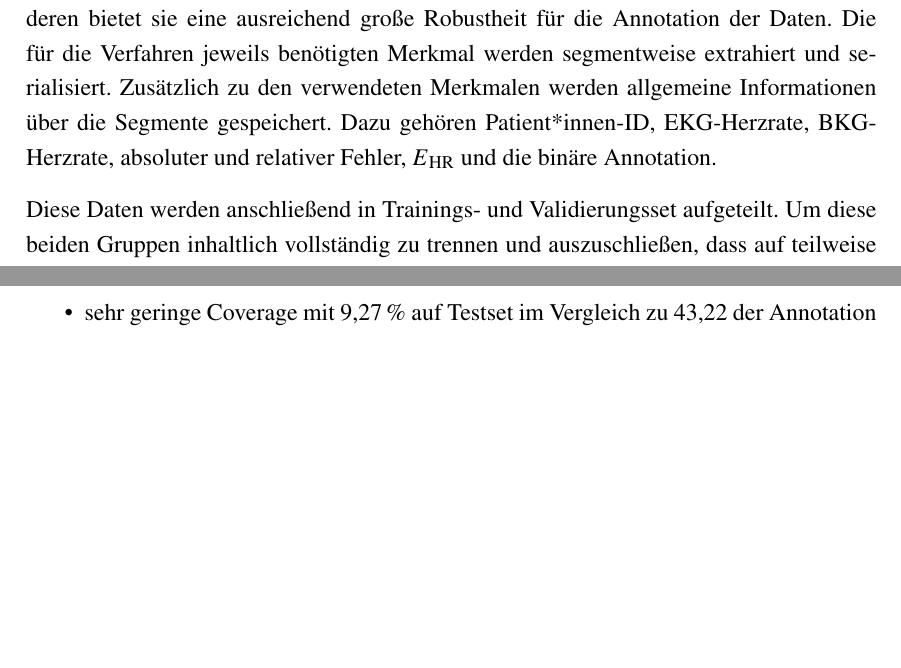
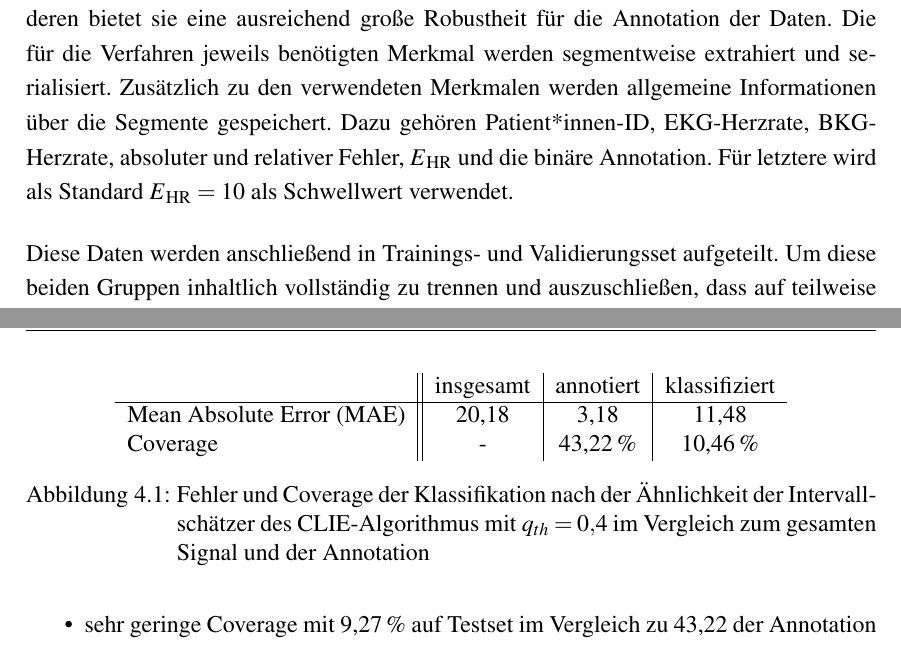
Before and after one commit to Zianor/Bachelorarbeit, a LaTeX thesis (Thesis/000arbeit.tex, which reads Thesis/doc/104existierendeVerfahren.tex): two parts of pages 47 and 48 of 59 before the commit and two parts of pages 47 and 49 of 59 after it, joined at a grey line, cut so that both start at the same text, the shorter picture padded with empty space. Compiled offline with pdfLaTeX.

Commit message:
fix: restored weird github stuff

```diff
--- a/Thesis/doc/104existierendeVerfahren.tex
+++ b/Thesis/doc/104existierendeVerfahren.tex
@@ -4,7 +4,7 @@ Im diesem Kapitel werden die betrachteten Daten näher untersucht. Das beinhalte
 
 \section{Aufbau und Evaluation der Verfahren}
 
-Um Modelle zur Beurteilung der Signalqualität anzuwenden und zu untersuchen, müssen sowohl die verwendeten Merkmale extrahiert als auch die Ergebnisse evaluiert werden. In den hier durchgeführten Untersuchungen wurde die Segmentlänge standardmäßig auf 10\,Sekunden festgelegt und der Abstand auf 1\,Sekunde, wodurch sich die Segmente je 90\,\% überlappen. Diese Segmentlänge wird zum einen häufiger verwendet\footcite[Vgl.][]{Yu2020, Sadek2016, Orphanidou2015} und zum anderen bietet sie eine ausreichend große Robustheit für die Annotation der Daten. Die für die Verfahren jeweils benötigten Merkmal werden segmentweise extrahiert und serialisiert. Zusätzlich zu den verwendeten Merkmalen werden allgemeine Informationen über die Segmente gespeichert. Dazu gehören Patient*innen-ID, EKG-Herzrate, BKG-Herzrate, absoluter und relativer Fehler, $E\textsubscript{HR}$ und die binäre Annotation.
+Um Modelle zur Beurteilung der Signalqualität anzuwenden und zu untersuchen, müssen sowohl die verwendeten Merkmale extrahiert als auch die Ergebnisse evaluiert werden. In den hier durchgeführten Untersuchungen wurde die Segmentlänge standardmäßig auf 10\,Sekunden festgelegt und der Abstand auf 1\,Sekunde, wodurch sich die Segmente je 90\,\% überlappen. Diese Segmentlänge wird zum einen häufiger verwendet\footcite[Vgl.][]{Yu2020, Sadek2016, Orphanidou2015} und zum anderen bietet sie eine ausreichend große Robustheit für die Annotation der Daten. Die für die Verfahren jeweils benötigten Merkmal werden segmentweise extrahiert und serialisiert. Zusätzlich zu den verwendeten Merkmalen werden allgemeine Informationen über die Segmente gespeichert. Dazu gehören Patient*innen-ID, EKG-Herzrate, BKG-Herzrate, absoluter und relativer Fehler, $E\textsubscript{HR}$ und die binäre Annotation. Für letztere wird als Standard $E\textsubscript{HR} = 10$ als Schwellwert verwendet.
 
 Diese Daten werden anschließend in Trainings- und Validierungsset aufgeteilt. Um diese beiden Gruppen inhaltlich vollständig zu trennen und auszuschließen, dass auf teilweise bekannten Daten validiert wird, geschieht die Trennung anhand der Patient*innen-IDs, sodass Segmente einer Person lediglich in einem der beiden Sets verwendet werden. Das Validierungsset in dieser Arbeit entspricht einem Drittel der Patient*innen, die restlichen zwei Drittel werden zur Datenexploration, zur Merkmalskonstruktion und zum Training verwendet. Die Verteilung der Label und des relativen Fehlers sind in Abbildung %TODO: Figure \ref{}
 gezeigt. Von den existierenden Verfahren benötigen zwei keine Trainingsphase, um vergleichbare Ergebnisse zu erhalten, wird auch bei diesen bei der Evaluation nur das Validierungsset betrachtet.
@@ -17,7 +17,18 @@ Zunächst werden die in Kapitel \ref{artefakterkennung} beschriebenen existieren
 
 \subsection{Ähnlichkeit der Intervallschätzer des CLIE-Algorithmus}
 
-Der \ac{SQI}, der die Ähnlichkeit der Intervallschätzer des \ac{CLIE}-Algorithmus angibt, wird im Normalfall herzschlagweise angewendet. Da die Datenannotion nur bereichsweise vorgenommen werden kann, wurde entschieden, ein Segment als informativ zu klassifizieren, wenn mit den Herzschlägen, deren \ac{SQI} über einem Schwellwert $q_{th}$ liegt, eine Coverage von über 85\,\% auf dem Segment erreicht wird. Zum Testen des Algorithmus wurde unter anderem $q_{th} = 0{,}4$ gewählt, da dieser Wert auch von \citeauthor{Zink2017} verwendet wird. Zusätzlich wurden $q_{th} = 0{,}3$ und $q_{th} = 0{,}2$ untersucht, um den Einfluss von $q_{th}$ einzuordnen. Bei der Berechnung der Merkmale werden für jedes Segment die detektierten Herzschläge extrahiert, deren \ac{SQI} über $q_{th}$ liegt. Auf Basis dieser Intervalllängen wird wie in Kapitel \ref{annotation} beschrieben die Herzrate, im Folgenden $HR\textsubscript{SQI}$ genannt, ermittelt. Extrahierte Merkmale sind damit in diesem Fall $HR\textsubscript{SQI}$ und die Coverage $C\textsubscript{SQI}$.
+Der \ac{SQI}, der die Ähnlichkeit der Intervallschätzer des \ac{CLIE}-Algorithmus angibt, wird im Normalfall herzschlagweise angewendet. Da die Datenannotion nur bereichsweise vorgenommen werden kann, wurde entschieden, ein Segment als informativ zu klassifizieren, wenn mit den Herzschlägen, deren \ac{SQI} über einem Schwellwert $q_{th}$ liegt, eine Coverage von über 80\,\% auf dem Segment erreicht wird. Zum Testen des Algorithmus wurde unter anderem $q_{th} = 0{,}4$ gewählt, da dieser Wert auch von \citeauthor{Zink2017} verwendet wird. Zusätzlich wurden $q_{th} = 0{,}3$ und $q_{th} = 0{,}2$ untersucht, um den Einfluss von $q_{th}$ einzuordnen. Bei der Berechnung der Merkmale werden für jedes Segment die detektierten Herzschläge extrahiert, deren \ac{SQI} über $q_{th}$ liegt. Auf Basis dieser Intervalllängen wird wie in Kapitel \ref{annotation} beschrieben die Herzrate, im Folgenden $HR\textsubscript{SQI}$ genannt, ermittelt. Extrahierte Merkmale sind damit in diesem Fall $HR\textsubscript{SQI}$ und die Coverage $C\textsubscript{SQI}$.
+
+ % q_{th}=0{,}4
+ \begin{figure}
+ 	\centering
+ 	\begin{tabular}{l || c | c | c }
+ 					& insgesamt	& annotiert		& klassifiziert	\\ \hline
+ 		\ac{MAE} 	& 20{,}18	& 3{,}18			& 11{,}48		\\
+ 		Coverage	& -			& 43{,}22\,\%	& 10{,}46\,\%	\\
+ 	\end{tabular}
+ 	\caption[Fehler und Coverage der Klassifikation nach der Ähnlichkeit der Intervallschätzer des CLIE-Algorithmus mit $q_{th}=0{,}4$ im Vergleich zum gesamten Signal und der Annotation]{Fehler und Coverage der Klassifikation nach der Ähnlichkeit der Intervallschätzer des CLIE-Algorithmus mit $q_{th}=0{,}4$ im Vergleich zum gesamten Signal und der Annotation}
+ \end{figure}
 
 \begin{itemize}
 	\item sehr gute Genauigkeit der erkannten Herzschläge
```
Also changed, not shown: Thesis/000arbeit.pdf, Thesis/doc/104existierendeVerfahren.tex (2 more changed lines).
